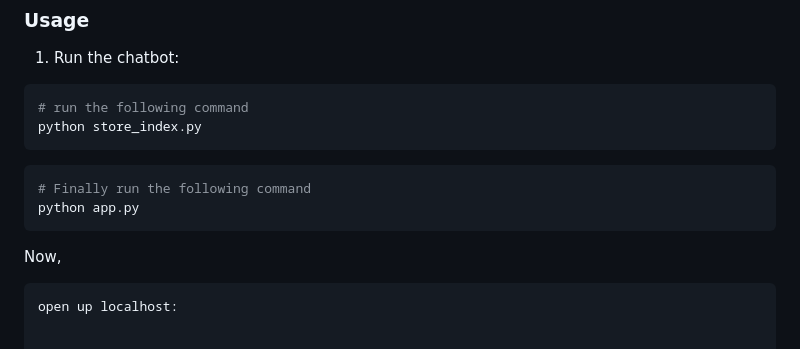
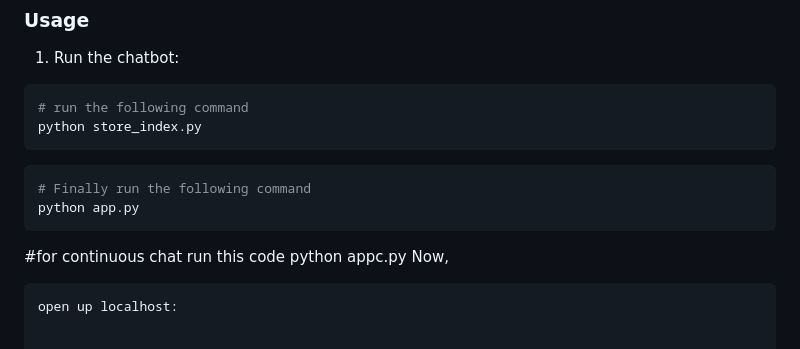
Before and after one commit to Kabilash01/Medibot-Chatbot-using-llama2-GPU, a Markdown page: README.md, the part around the change. GitHub-like rendering.

````diff
--- a/README.md
+++ b/README.md
@@ -77,7 +77,8 @@ python store_index.py
 # Finally run the following command
 python app.py
 ```
-
+#for continuous chat run this code
+python appc.py
 Now,
 ```bash
 open up localhost:
````
